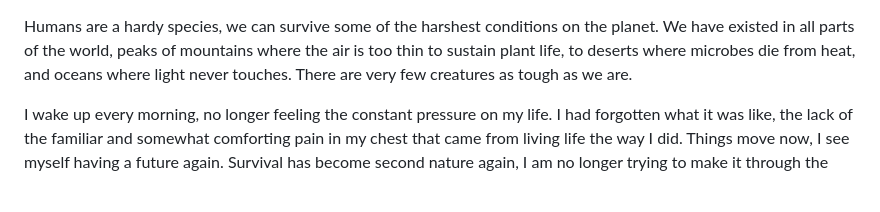
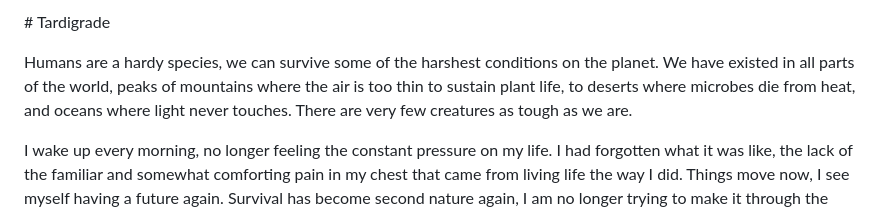
Before and after one commit to Astridngent/astridngent.github.io, a Markdown page: Tardigrade/index.md, the part around the change. Rendered like a GitHub page.

```diff
--- a/Tardigrade/index.md
+++ b/Tardigrade/index.md
@@ -1,3 +1,7 @@
+\# Tardigrade
+
+
+
 Humans are a hardy species, we can survive some of the harshest conditions on the planet. We have existed in all parts of the world, peaks of mountains where the air is too thin to sustain plant life, to deserts where microbes die from heat, and oceans where light never touches. There are very few creatures as tough as we are.
 
 
```
